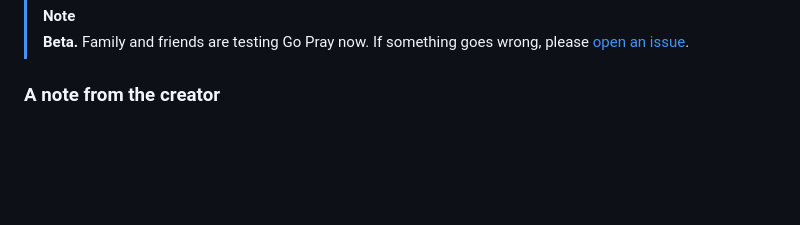
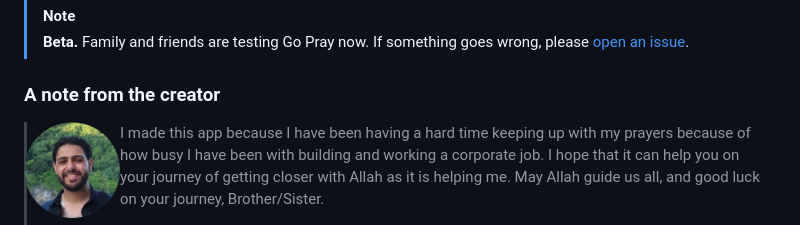
Before and after one commit to simkinselgazar-rgb/go-pray, a Markdown page: README.md, the part around one of its changes. Drawn GitHub-style; pictures changed too: docs/creator.png (added); blank space fills up the shorter version.

Commit message:
README: creator photo + socials (@ahmedelgazarai)
Co-Authored-By: Claude Opus 5.5 (1M context) <noreply@anthropic.com>
Claude-Session: https://claude.ai/code/session_011u24eqtENH3LYf3kJWSbRo

```diff
--- a/README.md
+++ b/README.md
@@ -31,5 +31,7 @@
 
 ### A note from the creator
 
+<img src="docs/creator.png" width="96" height="96" align="left" alt="Ahmed Elgazar, the creator of Go Pray">
+
 > I made this app because I have been having a hard time keeping up with my prayers because of how busy I have been with building and working a corporate job. I hope that it can help you on your journey of getting closer with Allah as it is helping me. May Allah guide us all, and good luck on your journey, Brother/Sister.
 >
```
Also changed, not shown: other parts of README.md (+9 -1 lines).
